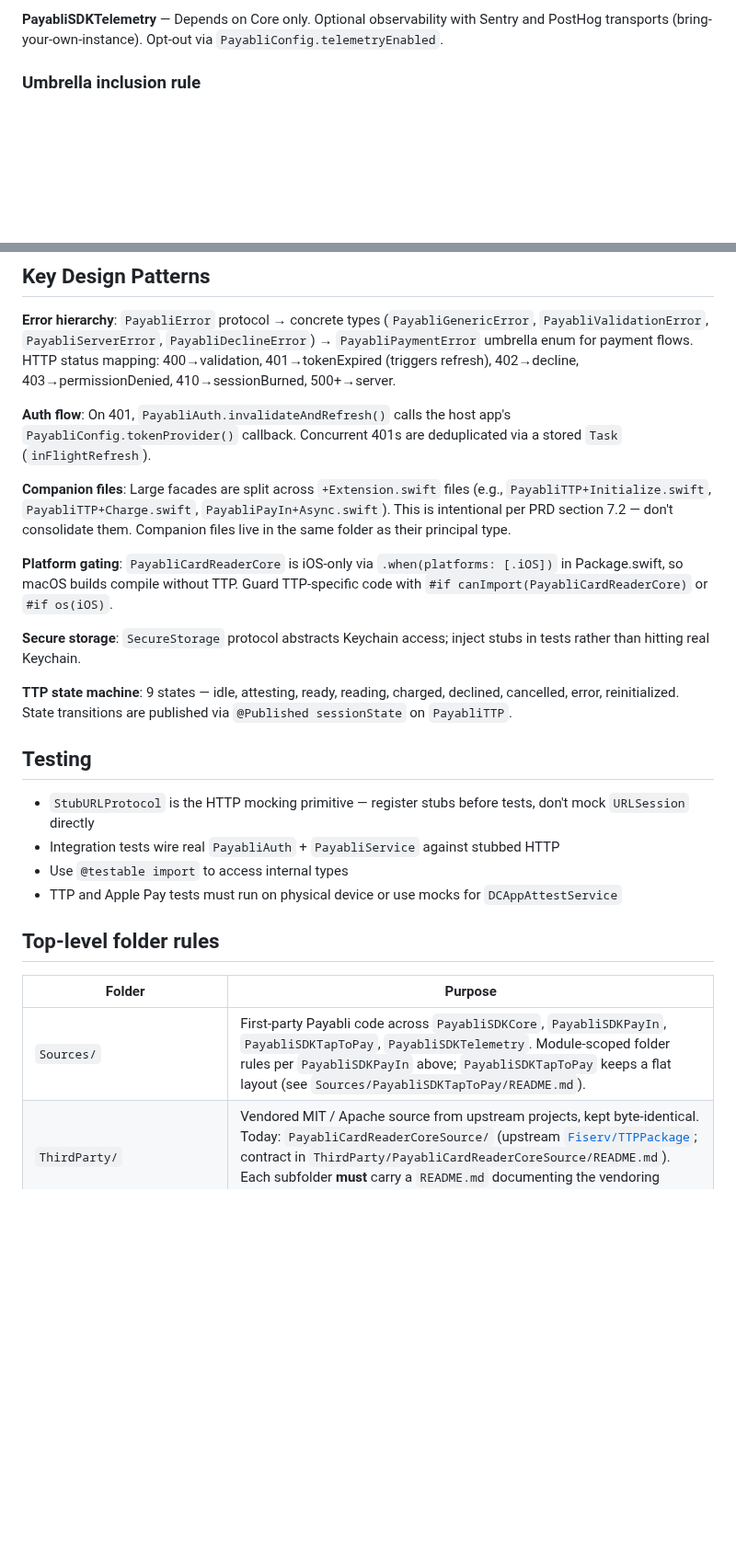
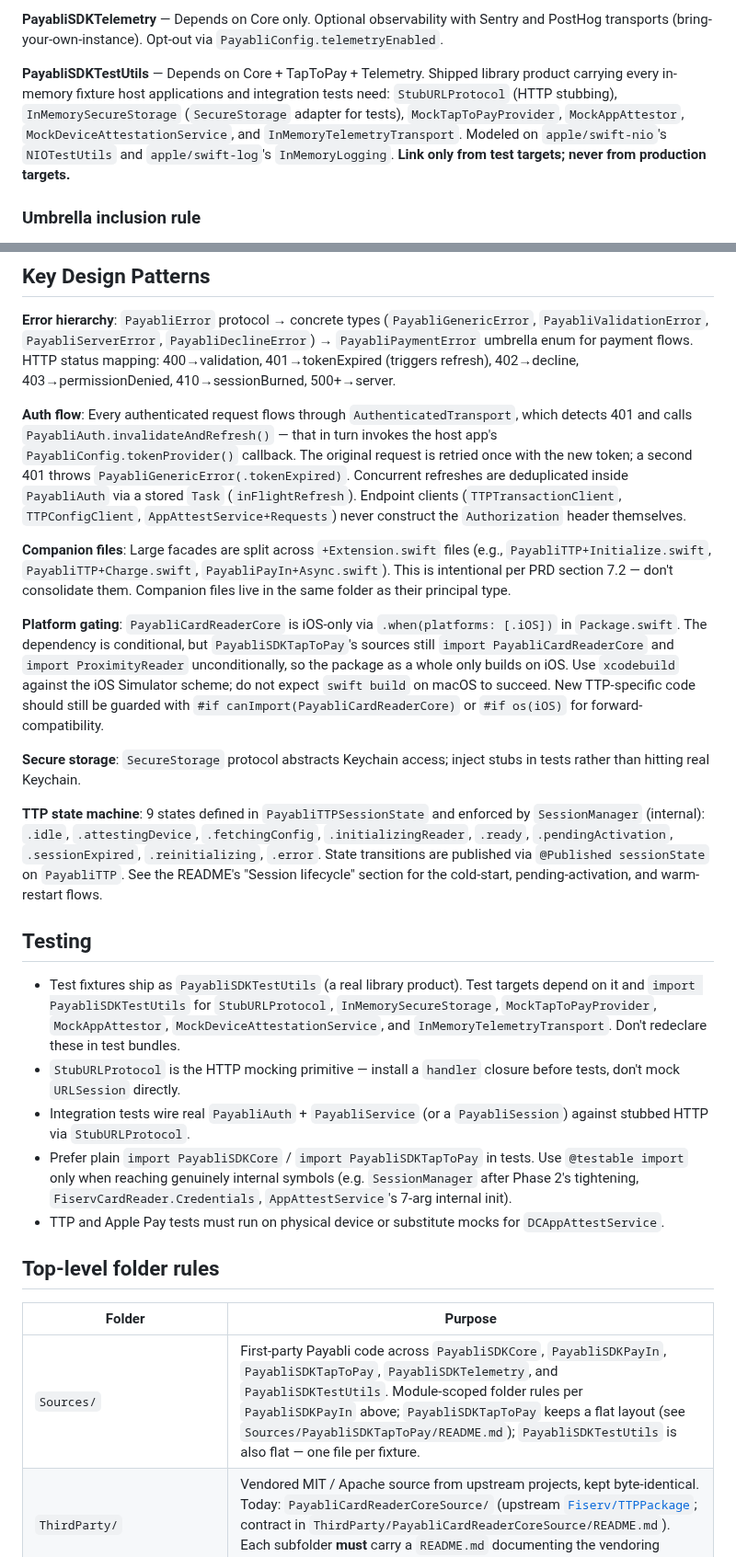
Before and after one commit to payabli/sdk-ios, a Markdown page: CLAUDE.md, 2 parts joined by grey strips. Shown at 92% size. Drawn GitHub-style; blank space fills up the shorter version.

```diff
--- a/CLAUDE.md
+++ b/CLAUDE.md
@@ -59,6 +76,8 @@ PayIn).
 **PayabliCardReaderCore** — Vendored MIT-licensed source of `Fiserv/TTPPackage` compiled under the module name `PayabliCardReaderCore`. Source lives under `ThirdParty/PayabliCardReaderCoreSource/Sources/PayabliCardReaderCore/` and is **byte-identical** to upstream; every file preserves the original Fiserv copyright header. The module rename is achieved at the SPM target level only — do not edit class names in the vendored source. To refresh from upstream, replace the vendored Swift files from [`Fiserv/TTPPackage`](https://github.com/Fiserv/TTPPackage) at the desired tag, update the pin table in `ThirdParty/PayabliCardReaderCoreSource/README.md`, and run `swift build` / `swift test` before committing.
 
 **PayabliSDKTelemetry** — Depends on Core only. Optional observability with Sentry and PostHog transports (bring-your-own-instance). Opt-out via `PayabliConfig.telemetryEnabled`.
+
+**PayabliSDKTestUtils** — Depends on Core + TapToPay + Telemetry. Shipped library product carrying every in-memory fixture host applications and integration tests need: `StubURLProtocol` (HTTP stubbing), `InMemorySecureStorage` (`SecureStorage` adapter for tests), `MockTapToPayProvider`, `MockAppAttestor`, `MockDeviceAttestationService`, and `InMemoryTelemetryTransport`. Modeled on `apple/swift-nio`'s `NIOTestUtils` and `apple/swift-log`'s `InMemoryLogging`. **Link only from test targets; never from production targets.**
 
 ### Umbrella inclusion rule
 
@@ -98,28 +117,29 @@ Rules of thumb when unsure:
 
 **Error hierarchy**: `PayabliError` protocol → concrete types (`PayabliGenericError`, `PayabliValidationError`, `PayabliServerError`, `PayabliDeclineError`) → `PayabliPaymentError` umbrella enum for payment flows. HTTP status mapping: 400→validation, 401→tokenExpired (triggers refresh), 402→decline, 403→permissionDenied, 410→sessionBurned, 500+→server.
 
-**Auth flow**: On 401, `PayabliAuth.invalidateAndRefresh()` calls the host app's `PayabliConfig.tokenProvider()` callback. Concurrent 401s are deduplicated via a stored `Task` (`inFlightRefresh`).
+**Auth flow**: Every authenticated request flows through `AuthenticatedTransport`, which detects 401 and calls `PayabliAuth.invalidateAndRefresh()` — that in turn invokes the host app's `PayabliConfig.tokenProvider()` callback. The original request is retried once with the new token; a second 401 throws `PayabliGenericError(.tokenExpired)`. Concurrent refreshes are deduplicated inside `PayabliAuth` via a stored `Task` (`inFlightRefresh`). Endpoint clients (`TTPTransactionClient`, `TTPConfigClient`, `AppAttestService+Requests`) never construct the `Authorization` header themselves.
 
 **Companion files**: Large facades are split across `+Extension.swift` files (e.g., `PayabliTTP+Initialize.swift`, `PayabliTTP+Charge.swift`, `PayabliPayIn+Async.swift`). This is intentional per PRD section 7.2 — don't consolidate them. Companion files live in the same folder as their principal type.
 
-**Platform gating**: `PayabliCardReaderCore` is iOS-only via `.when(platforms: [.iOS])` in Package.swift, so macOS builds compile without TTP. Guard TTP-specific code with `#if canImport(PayabliCardReaderCore)` or `#if os(iOS)`.
+**Platform gating**: `PayabliCardReaderCore` is iOS-only via `.when(platforms: [.iOS])` in `Package.swift`. The dependency is conditional, but `PayabliSDKTapToPay`'s sources still `import PayabliCardReaderCore` and `import ProximityReader` unconditionally, so the package as a whole only builds on iOS. Use `xcodebuild` against the iOS Simulator scheme; do not expect `swift build` on macOS to succeed. New TTP-specific code should still be guarded with `#if canImport(PayabliCardReaderCore)` or `#if os(iOS)` for forward-compatibility.
 
 **Secure storage**: `SecureStorage` protocol abstracts Keychain access; inject stubs in tests rather than hitting real Keychain.
 
-**TTP state machine**: 9 states — idle, attesting, ready, reading, charged, declined, cancelled, error, reinitialized. State transitions are published via `@Published sessionState` on `PayabliTTP`.
+**TTP state machine**: 9 states defined in `PayabliTTPSessionState` and enforced by `SessionManager` (internal): `.idle`, `.attestingDevice`, `.fetchingConfig`, `.initializingReader`, `.ready`, `.pendingActivation`, `.sessionExpired`, `.reinitializing`, `.error`. State transitions are published via `@Published sessionState` on `PayabliTTP`. See the README's "Session lifecycle" section for the cold-start, pending-activation, and warm-restart flows.
 
 ## Testing
 
-- `StubURLProtocol` is the HTTP mocking primitive — register stubs before tests, don't mock `URLSession` directly
-- Integration tests wire real `PayabliAuth` + `PayabliService` against stubbed HTTP
-- Use `@testable import` to access internal types
-- TTP and Apple Pay tests must run on physical device or use mocks for `DCAppAttestService`
+- Test fixtures ship as `PayabliSDKTestUtils` (a real library product). Test targets depend on it and `import PayabliSDKTestUtils` for `StubURLProtocol`, `InMemorySecureStorage`, `MockTapToPayProvider`, `MockAppAttestor`, `MockDeviceAttestationService`, and `InMemoryTelemetryTransport`. Don't redeclare these in test bundles.
+- `StubURLProtocol` is the HTTP mocking primitive — install a `handler` closure before tests, don't mock `URLSession` directly.
+- Integration tests wire real `PayabliAuth` + `PayabliService` (or a `PayabliSession`) against stubbed HTTP via `StubURLProtocol`.
+- Prefer plain `import PayabliSDKCore` / `import PayabliSDKTapToPay` in tests. Use `@testable import` only when reaching genuinely internal symbols (e.g. `SessionManager` after Phase 2's tightening, `FiservCardReader.Credentials`, `AppAttestService`'s 7-arg internal init).
+- TTP and Apple Pay tests must run on physical device or substitute mocks for `DCAppAttestService`.
 
 ## Top-level folder rules
 
 | Folder          | Purpose                                                                                                                                                                                                                             |
 | --------------- | ----------------------------------------------------------------------------------------------------------------------------------------------------------------------------------------------------------------------------------- |
-| `Sources/`      | First-party Payabli code across `PayabliSDKCore`, `PayabliSDKPayIn`, `PayabliSDKTapToPay`, `PayabliSDKTelemetry`. Module-scoped folder rules per `PayabliSDKPayIn` above; `PayabliSDKTapToPay` keeps a flat layout (see `Sources/PayabliSDKTapToPay/README.md`).            |
+| `Sources/`      | First-party Payabli code across `PayabliSDKCore`, `PayabliSDKPayIn`, `PayabliSDKTapToPay`, `PayabliSDKTelemetry`, and `PayabliSDKTestUtils`. Module-scoped folder rules per `PayabliSDKPayIn` above; `PayabliSDKTapToPay` keeps a flat layout (see `Sources/PayabliSDKTapToPay/README.md`); `PayabliSDKTestUtils` is also flat — one file per fixture. |
 | `ThirdParty/`   | Vendored MIT / Apache source from upstream projects, kept byte-identical. Today: `PayabliCardReaderCoreSource/` (upstream [`Fiserv/TTPPackage`](https://github.com/Fiserv/TTPPackage); contract in `ThirdParty/PayabliCardReaderCoreSource/README.md`). Each subfolder **must** carry a `README.md` documenting the vendoring contract. |
 | `Scripts/`      | `build_release_frameworks.sh` (XCFramework zips → `build/release/`), `render_public_manifests.sh` (templates → `build/public/`), `upload_release.sh` (upload `build/release/` zips to S3 when credentials are configured). |
 | `.github/`      | CI (`ci.yml`), release (`release.yml`), and `templates/public-*.tmpl` inputs for `render_public_manifests.sh`.                                                                                         |
```
Also changed, not shown: other parts of CLAUDE.md (+33 -16 lines).
